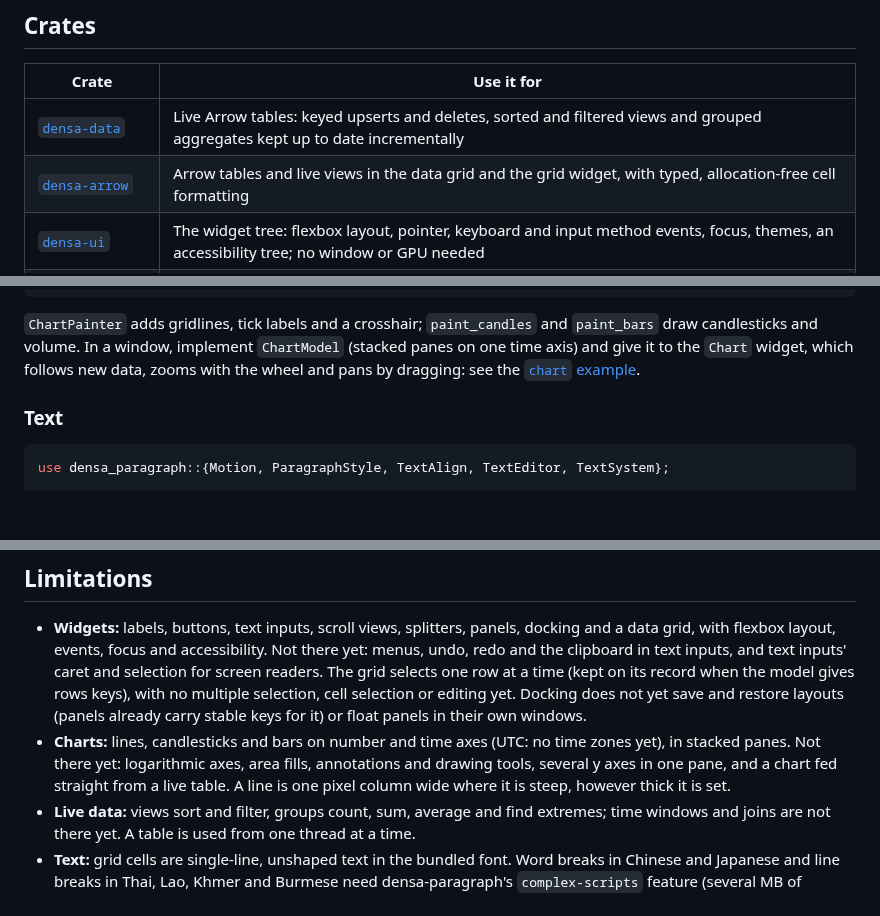
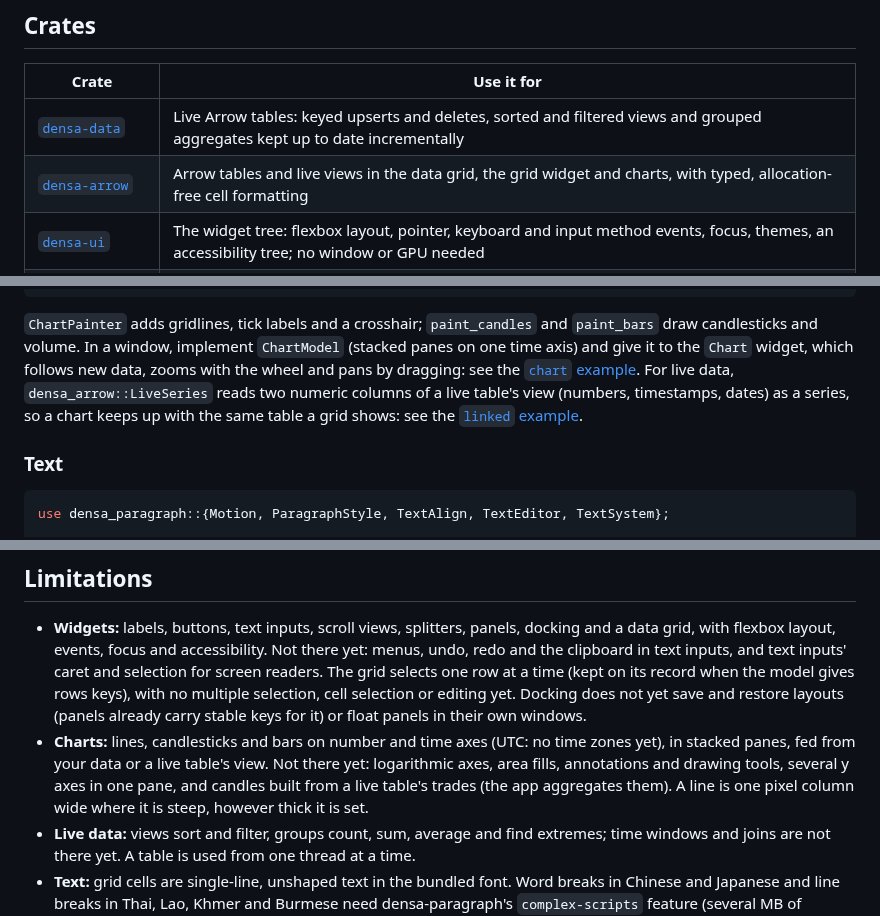
Before and after one commit to densa-rs/densa, a Markdown page: README.md, 3 parts joined by grey strips. Drawn GitHub-style; blank space fills up the shorter version.

```diff
--- a/README.md
+++ b/README.md
@@ -100,7 +101,7 @@ densa-window = { git = "https://github.com/densa-rs/densa" }
 | Crate | Use it for |
 |---|---|
 | [`densa-data`](crates/densa-data) | Live Arrow tables: keyed upserts and deletes, sorted and filtered views and grouped aggregates kept up to date incrementally |
-| [`densa-arrow`](crates/densa-arrow) | Arrow tables and live views in the data grid and the grid widget, with typed, allocation-free cell formatting |
+| [`densa-arrow`](crates/densa-arrow) | Arrow tables and live views in the data grid, the grid widget and charts, with typed, allocation-free cell formatting |
 | [`densa-ui`](crates/densa-ui) | The widget tree: flexbox layout, pointer, keyboard and input method events, focus, themes, an accessibility tree; no window or GPU needed |
 | [`densa-widgets`](crates/densa-widgets) | Labels, buttons, text inputs, scroll views, splitters, panels, docking, a data grid widget, a chart widget |
 | [`densa-window`](crates/densa-window) | Running an interface in a native window: winit input in, a wgpu frame out, screen readers through AccessKit |
@@ -250,6 +251,9 @@ paint_line(&mut canvas, &plot, &readings[..], LineStyle::new(Color::WHITE));
 draw candlesticks and volume. In a window, implement `ChartModel` (stacked panes on one time
 axis) and give it to the `Chart` widget, which follows new data, zooms with the wheel and
 pans by dragging: see the [`chart` example](crates/densa-widgets/examples/chart.rs).
+For live data, `densa_arrow::LiveSeries` reads two numeric columns of a live table's view
+(numbers, timestamps, dates) as a series, so a chart keeps up with the same table a grid
+shows: see the [`linked` example](crates/densa-widgets/examples/linked.rs).
 
 ### Text
 
@@ -356,9 +364,10 @@ if reader.update() {
   save and restore layouts (panels already carry stable keys for it) or float panels in
   their own windows.
 - **Charts:** lines, candlesticks and bars on number and time axes (UTC: no time zones yet),
-  in stacked panes. Not there yet: logarithmic axes, area fills, annotations and drawing
-  tools, several y axes in one pane, and a chart fed straight from a live table. A line is
-  one pixel column wide where it is steep, however thick it is set.
+  in stacked panes, fed from your data or a live table's view. Not there yet: logarithmic
+  axes, area fills, annotations and drawing tools, several y axes in one pane, and candles
+  built from a live table's trades (the app aggregates them). A line is one pixel column
+  wide where it is steep, however thick it is set.
 - **Live data:** views sort and filter, groups count, sum, average and find extremes; time
   windows and joins are not there yet. A table is used from one thread at a time.
 - **Text:** grid cells are single-line, unshaped text in the bundled font. Word breaks in
```
Also changed, not shown: other parts of README.md (+5 -0 lines), docs/linked.png (added), 8 other files.
